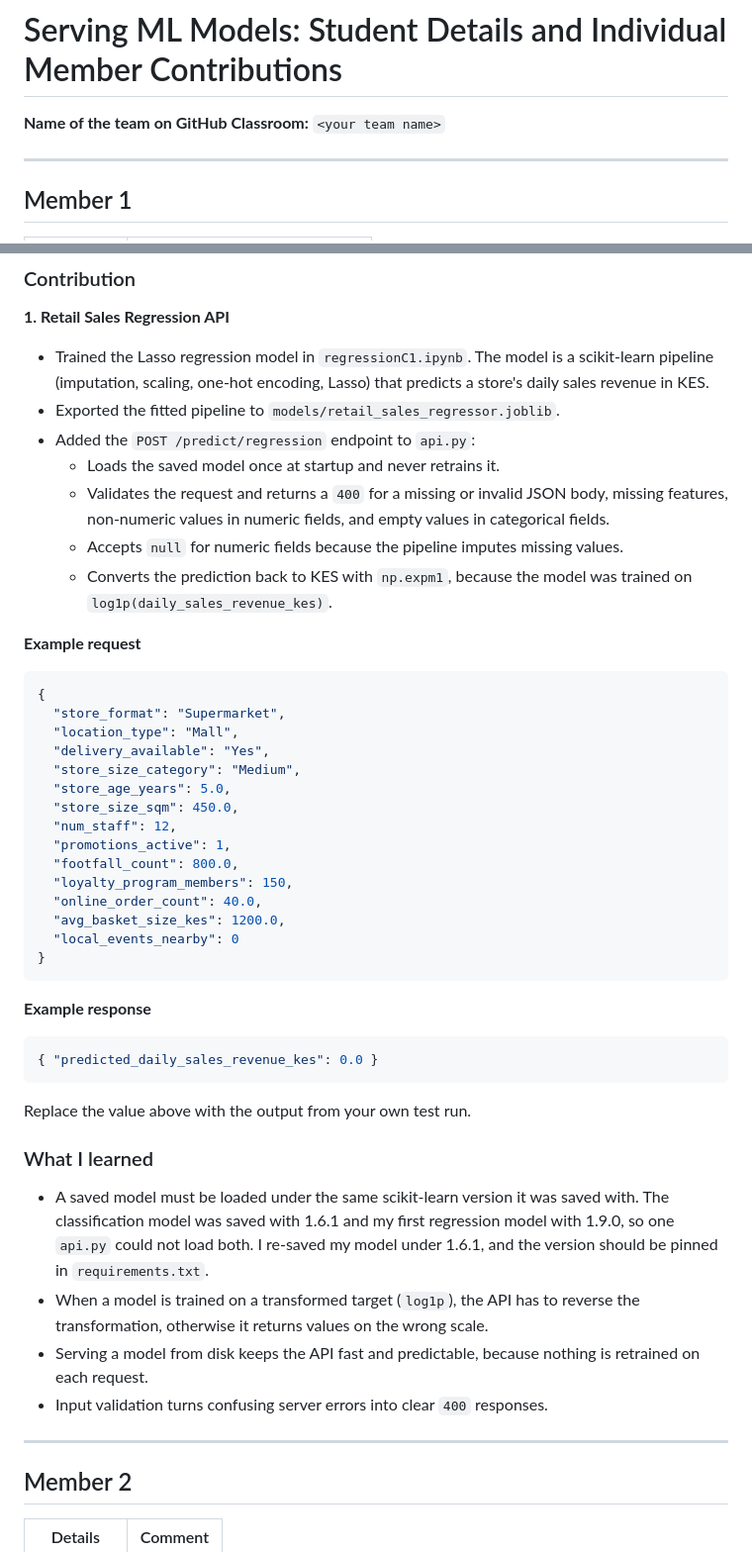
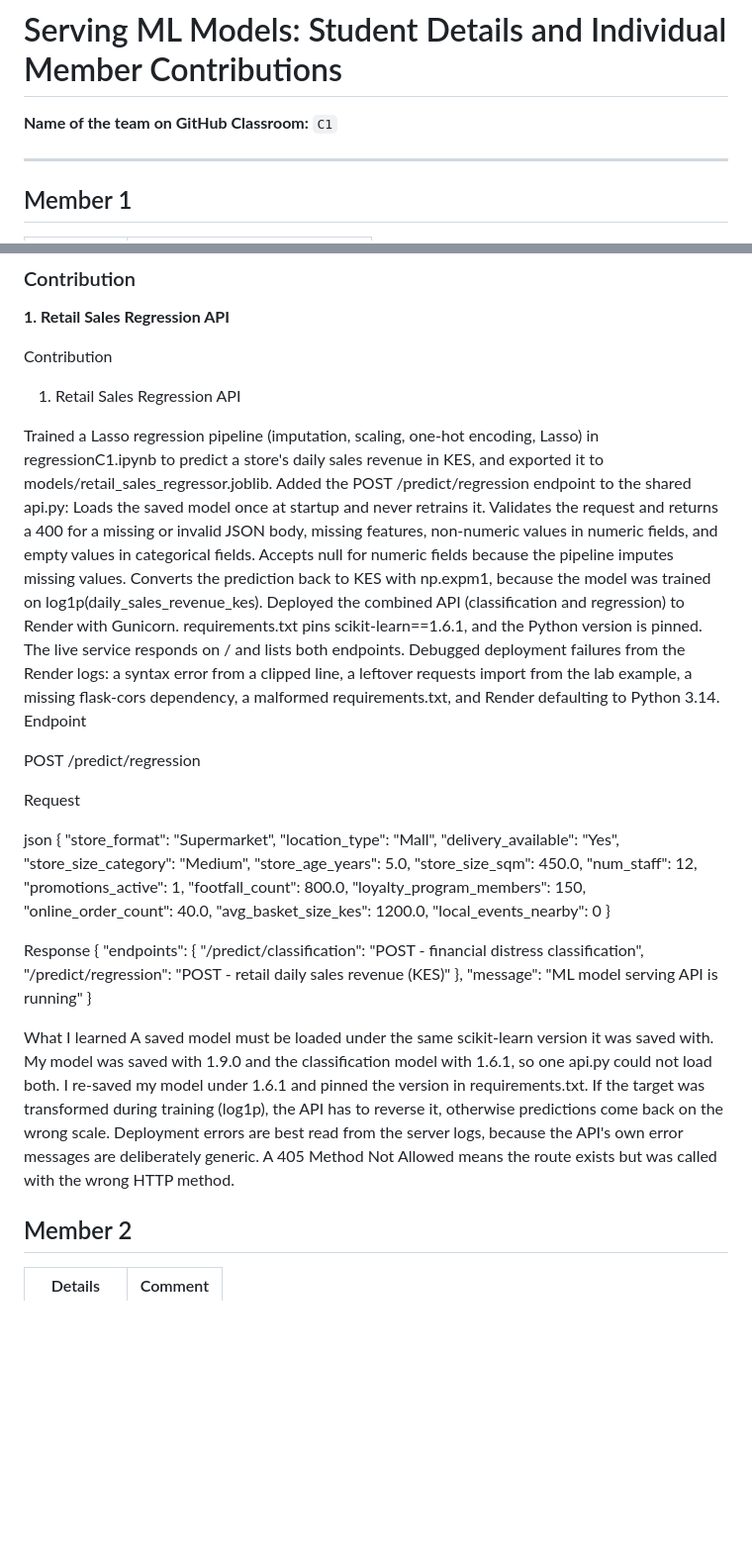
Before and after one commit to GraceChelangat/BI-ServingMLModels-C1, a Markdown page: README.md, 2 parts joined by grey strips. Shown at 99% size. Rendered like a GitHub page; blank space fills up the shorter version.

Commit message:
Update README with Member 1 contribution

````diff
--- a/README.md
+++ b/README.md
@@ -1,6 +1,6 @@
 # Serving ML Models: Student Details and Individual Member Contributions
 
-**Name of the team on GitHub Classroom:** `<your team name>`
+**Name of the team on GitHub Classroom:** `C1`
 
 ---
 
@@ -16,22 +16,25 @@
 
 **1. Retail Sales Regression API**
 
-- Trained the Lasso regression model in `regressionC1.ipynb`. The model is a
-  scikit-learn pipeline (imputation, scaling, one-hot encoding, Lasso) that predicts
-  a store's daily sales revenue in KES.
-- Exported the fitted pipeline to `models/retail_sales_regressor.joblib`.
-- Added the `POST /predict/regression` endpoint to `api.py`:
-  - Loads the saved model once at startup and never retrains it.
-  - Validates the request and returns a `400` for a missing or invalid JSON body,
-    missing features, non-numeric values in numeric fields, and empty values in
-    categorical fields.
-  - Accepts `null` for numeric fields because the pipeline imputes missing values.
-  - Converts the prediction back to KES with `np.expm1`, because the model was
-    trained on `log1p(daily_sales_revenue_kes)`.
+Contribution
 
-**Example request**
+1. Retail Sales Regression API
 
-```json
+Trained a Lasso regression pipeline (imputation, scaling, one-hot encoding, Lasso) in regressionC1.ipynb to predict a store's daily sales revenue in KES, and exported it to models/retail_sales_regressor.joblib.
+Added the POST /predict/regression endpoint to the shared api.py:
+Loads the saved model once at startup and never retrains it.
+Validates the request and returns a 400 for a missing or invalid JSON body, missing features, non-numeric values in numeric fields, and empty values in categorical fields.
+Accepts null for numeric fields because the pipeline imputes missing values.
+Converts the prediction back to KES with np.expm1, because the model was trained on log1p(daily_sales_revenue_kes).
+Deployed the combined API (classification and regression) to Render with Gunicorn. requirements.txt pins scikit-learn==1.6.1, and the Python version is pinned. The live service responds on / and lists both endpoints.
+Debugged deployment failures from the Render logs: a syntax error from a clipped line, a leftover requests import from the lab example, a missing flask-cors dependency, a malformed requirements.txt, and Render defaulting to Python 3.14.
+Endpoint
+
+POST /predict/regression
+
+Request
+
+json
 {
   "store_format": "Supermarket",
   "location_type": "Mall",
@@ -47,29 +50,21 @@
   "avg_basket_size_kes": 1200.0,
   "local_events_nearby": 0
 }
-```
 
-**Example response**
+Response
+{
+    "endpoints": {
+        "/predict/classification": "POST - financial distress classification",
+        "/predict/regression": "POST - retail daily sales revenue (KES)"
+    },
+    "message": "ML model serving API is running"
+}
 
-```json
-{ "predicted_daily_sales_revenue_kes": 0.0 }
-```
-
-Replace the value above with the output from your own test run.
-
-### What I learned
-
-- A saved model must be loaded under the same scikit-learn version it was saved with.
-  The classification model was saved with 1.6.1 and my first regression model with
-  1.9.0, so one `api.py` could not load both. I re-saved my model under 1.6.1, and
-  the version should be pinned in `requirements.txt`.
-- When a model is trained on a transformed target (`log1p`), the API has to reverse
-  the transformation, otherwise it returns values on the wrong scale.
-- Serving a model from disk keeps the API fast and predictable, because nothing is
-  retrained on each request.
-- Input validation turns confusing server errors into clear `400` responses.
-
----
+What I learned
+A saved model must be loaded under the same scikit-learn version it was saved with. My model was saved with 1.9.0 and the classification model with 1.6.1, so one api.py could not load both. I re-saved my model under 1.6.1 and pinned the version in requirements.txt.
+If the target was transformed during training (log1p), the API has to reverse it, otherwise predictions come back on the wrong scale.
+Deployment errors are best read from the server logs, because the API's own error messages are deliberately generic.
+A 405 Method Not Allowed means the route exists but was called with the wrong HTTP method.
 
 ## Member 2
 
````
